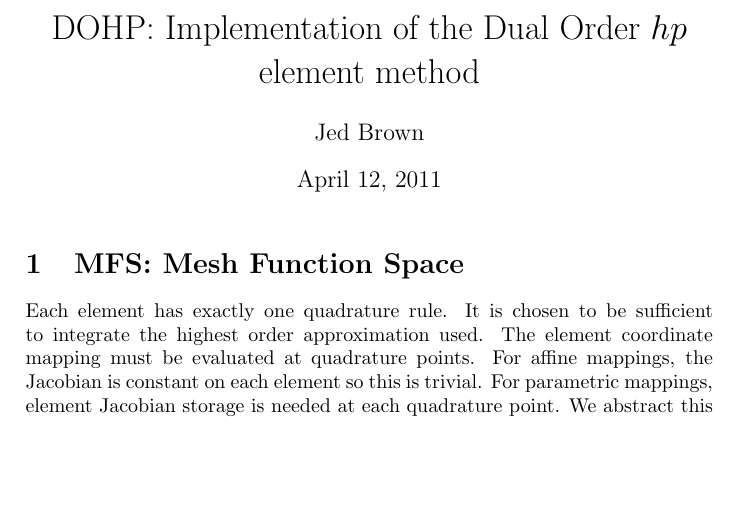
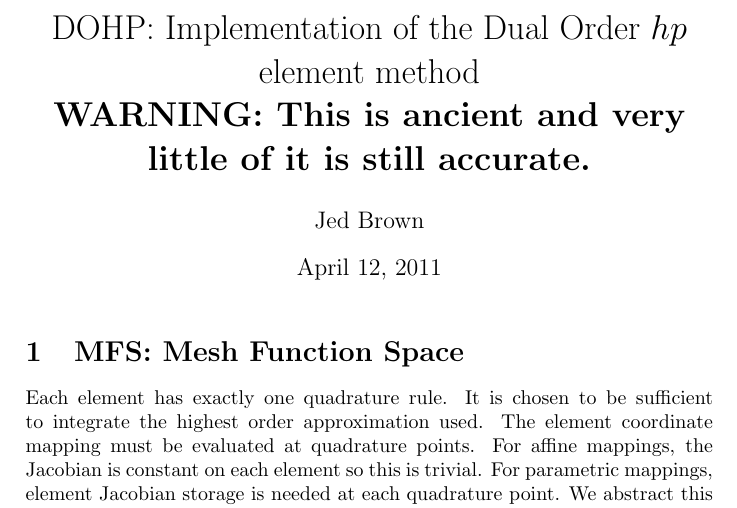
Before and after one commit to jedbrown/dohp, a LaTeX document (docs/design.tex): part of page 1 of 4, cut so that both start at the same text, the shorter picture padded with empty space. Compiled offline with pdfLaTeX.

Commit message:
Add a warning to ancient design document

```diff
--- a/docs/design.tex
+++ b/docs/design.tex
@@ -1,6 +1,6 @@
 \documentclass[a4paper]{article}
 \usepackage{amsmath,amssymb,bm,hyperref}
-\title{DOHP: Implementation of the Dual Order $hp$ element method}
+\title{DOHP: Implementation of the Dual Order $hp$ element method\\ \bf{WARNING: This is ancient and very little of it is still accurate.}}
 \author{Jed Brown}
 
 \newcommand{\struct}[1]{\texttt{#1}}
```
